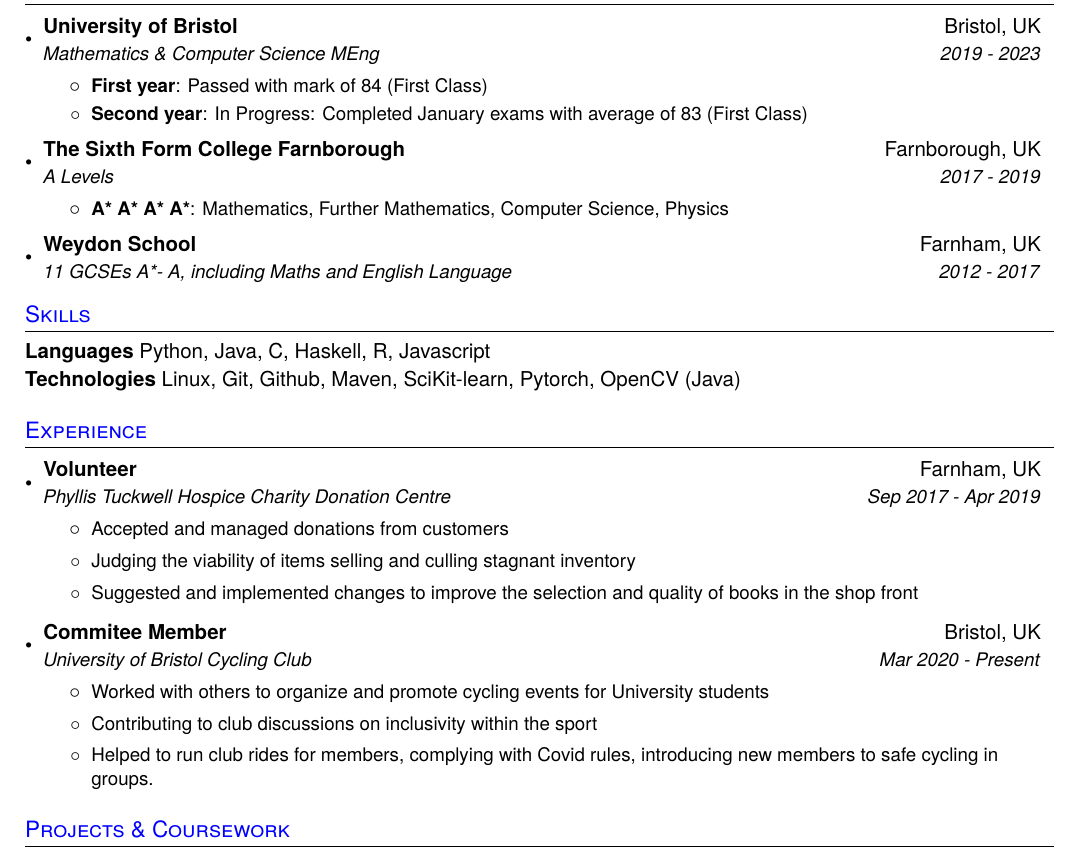
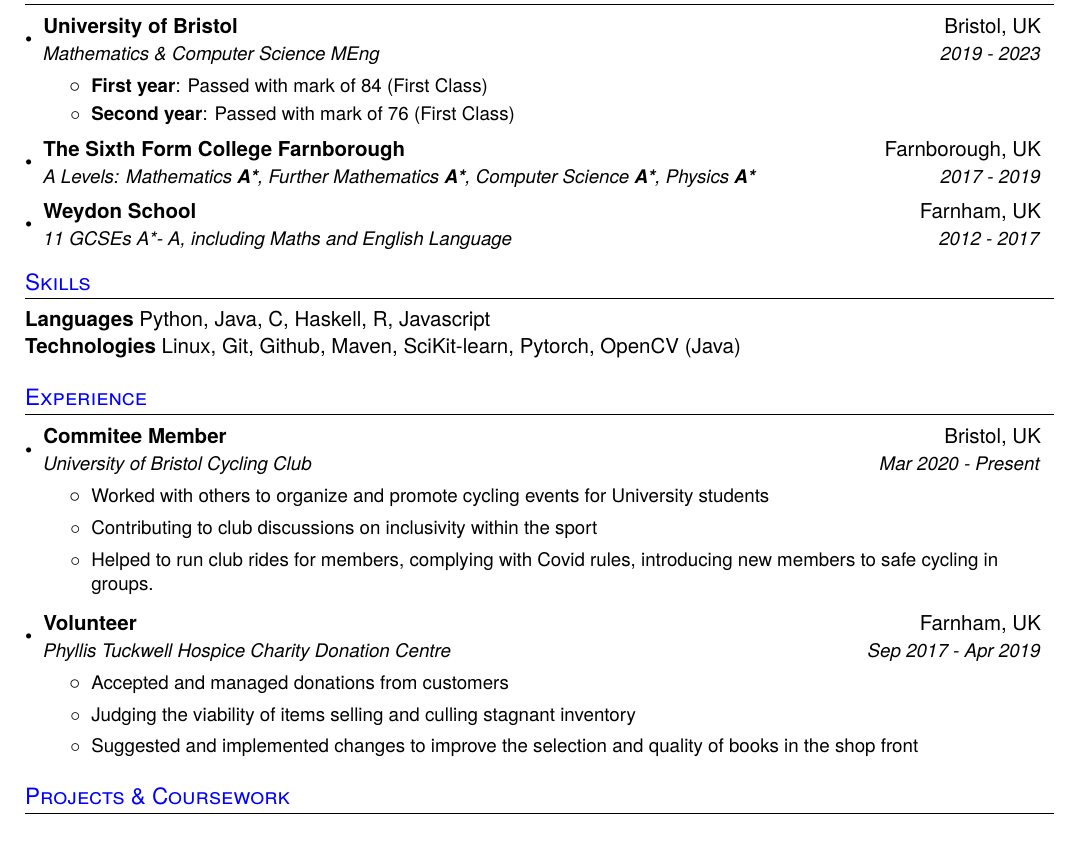
Before and after one commit to JonathanMarriott/CV, a LaTeX CV (CVtest.tex): part of the page, cut so that both start at the same text. Compiled offline with pdfLaTeX.

Commit message:
Add Dofe Gold and 2nd year grade

```diff
--- a/CVtest.tex
+++ b/CVtest.tex
@@ -104,15 +104,13 @@
         \resumeItem{First year}
         {Passed with mark of 84 (First Class)}
  	\resumeItem{Second year}
-        {In Progress: Completed January exams with average of 83 (First Class)}
+        {Passed with mark of 76 (First Class)}
         \resumeItemListEnd
       \resumeSubheading
       {The Sixth Form College Farnborough}{Farnborough, UK}
-      {A Levels}{2017 - 2019}
-	  \resumeItemListStart
-        \resumeItem{A* A* A* A*}
-          {Mathematics, Further Mathematics, Computer Science, Physics}
-      \resumeItemListEnd
+{A Levels: Mathematics \textbf{A*}, Further Mathematics \textbf{A*}, Computer Science \textbf{A*}, Physics \textbf{A*}}
+{2017 - 2019}
+
  \resumeSubheading
       {Weydon School}{Farnham, UK}
       {11 GCSEs A*- A, including Maths and English Language}{2012 - 2017}
@@ -129,6 +127,17 @@
 %-----------TECHNICAL-----------------
 \section{Experience}
   \resumeSubHeadingListStart
+\resumeSubheading
+      {Commitee Member}{Bristol, UK}
+      {University of Bristol Cycling Club}{Mar 2020 - Present}
+      \resumeItemListStart
+      	\resumeItem{}
+          {Worked with others to organize and promote cycling events for University students}
+        \resumeItem{}
+          {Contributing to club discussions on inclusivity within the sport}
+	\resumeItem{}
+          {Helped to run club rides for members, complying with Covid rules, introducing new members to safe cycling in groups.}
+      \resumeItemListEnd
     \resumeSubheading
       {Volunteer}{Farnham, UK}
       {Phyllis Tuckwell Hospice Charity Donation Centre}{Sep 2017 - Apr 2019}
@@ -139,17 +148,6 @@
           {Judging the viability of items selling and culling stagnant inventory}
         \resumeItem{}
           {Suggested and implemented changes to improve the selection and quality of books in the shop front}
-      \resumeItemListEnd
-    \resumeSubheading
-      {Commitee Member}{Bristol, UK}
-      {University of Bristol Cycling Club}{Mar 2020 - Present}
-      \resumeItemListStart
-      	\resumeItem{}
-          {Worked with others to organize and promote cycling events for University students}
-        \resumeItem{}
-          {Contributing to club discussions on inclusivity within the sport}
-	\resumeItem{}
-          {Helped to run club rides for members, complying with Covid rules, introducing new members to safe cycling in groups.}
       \resumeItemListEnd
   \resumeSubHeadingListEnd
 
```
Also changed, not shown: CVtest.pdf, 1 other file.
